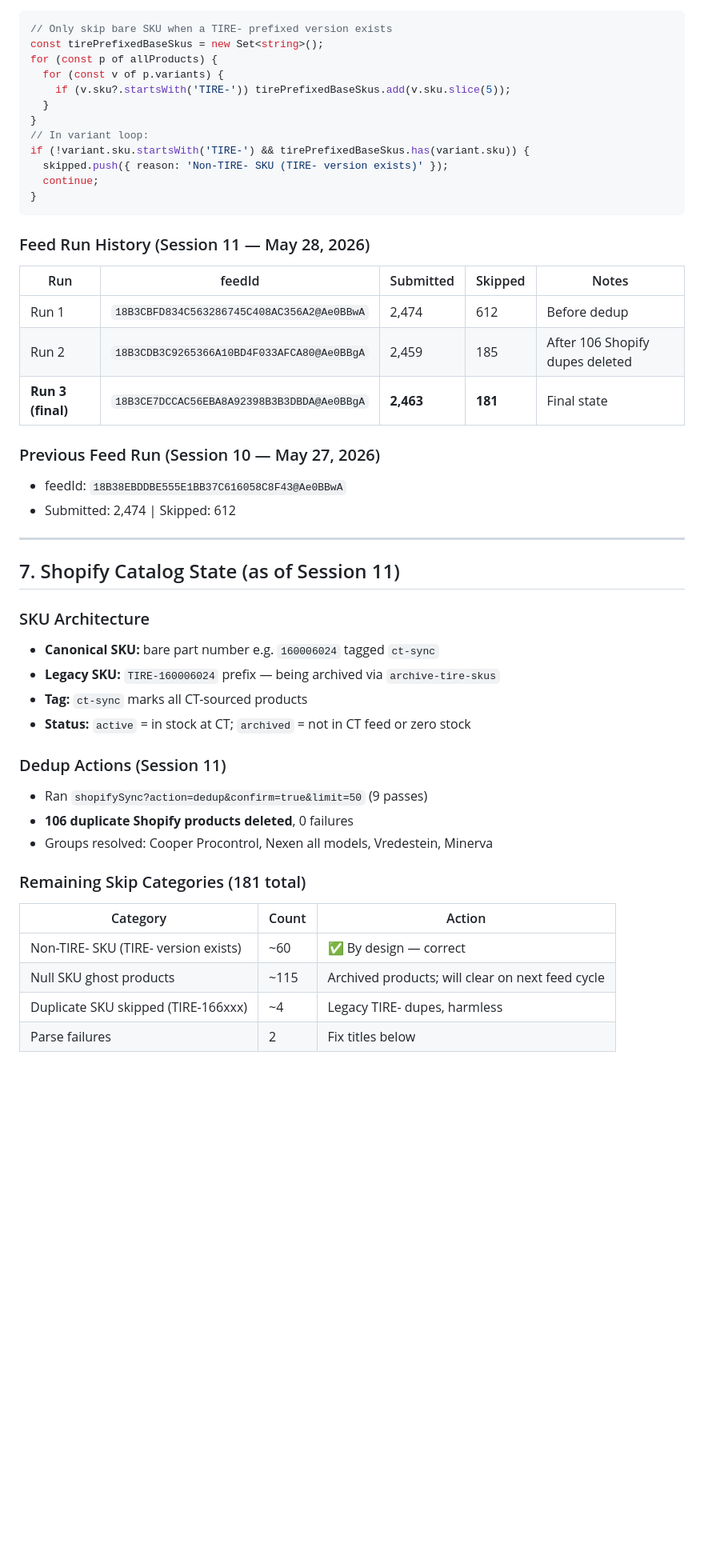
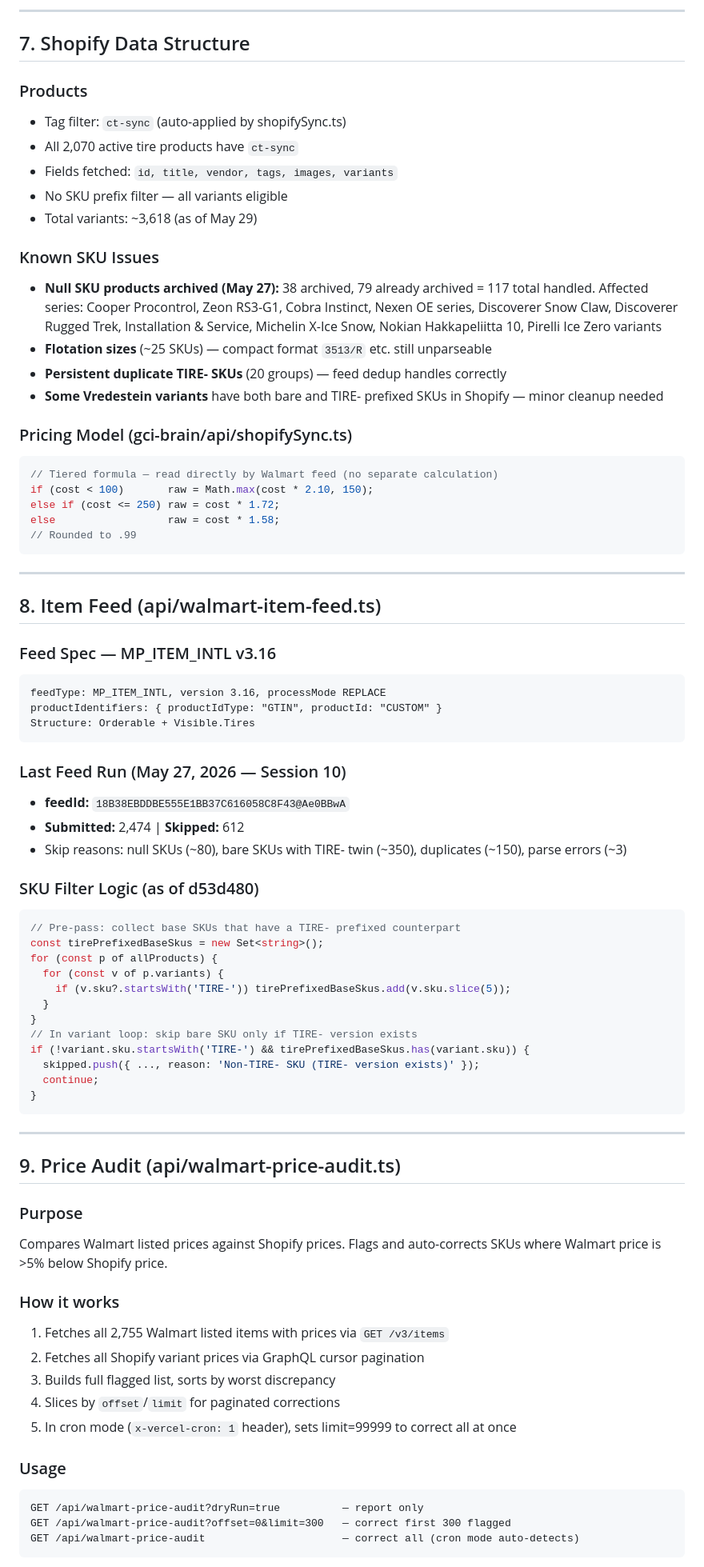
Before and after one commit to statco/gci-order-hub, a Markdown page: GCITires_Walmart_Project_Context.md, the part around one of its changes. Shown at 80% size. Drawn GitHub-style; blank space fills up the shorter version.

Commit message:
docs: update project context to Session 11
https://claude.ai/code/session_014X6TNH8cjMKaZq7SSEwKa8

````diff
--- a/GCITires_Walmart_Project_Context.md
+++ b/GCITires_Walmart_Project_Context.md
@@ -146,49 +155,82 @@ Priority: WINTER > ALL_WEATHER > SUMMER > ALL_TERRAIN > ALL_SEASON (fallback).
+---
+
+## 7. Shopify Data Structure
+
+### Products
+- Tag filter: `ct-sync` (auto-applied by shopifySync.ts)
+- All 2,070 active tire products have `ct-sync`
+- Fields fetched: `id, title, vendor, tags, images, variants`
+- No SKU prefix filter — all variants eligible
+- Total variants: ~3,618 (as of May 29)
+
+### Known SKU Issues
+- **Null SKU products archived (May 27):** 38 archived, 79 already archived = 117 total handled.
+  Affected series: Cooper Procontrol, Zeon RS3-G1, Cobra Instinct, Nexen OE series,
+  Discoverer Snow Claw, Discoverer Rugged Trek, Installation & Service, Michelin X-Ice Snow,
+  Nokian Hakkapeliitta 10, Pirelli Ice Zero variants
+- **Flotation sizes** (~25 SKUs) — compact format `3513/R` etc. still unparseable
+- **Persistent duplicate TIRE- SKUs** (20 groups) — feed dedup handles correctly
+- **Some Vredestein variants** have both bare and TIRE- prefixed SKUs in Shopify — minor cleanup needed
+
+### Pricing Model (gci-brain/api/shopifySync.ts)
 ```typescript
-// Only skip bare SKU when a TIRE- prefixed version exists
+// Tiered formula — read directly by Walmart feed (no separate calculation)
+if (cost < 100)       raw = Math.max(cost * 2.10, 150);
+else if (cost <= 250) raw = cost * 1.72;
+else                  raw = cost * 1.58;
+// Rounded to .99
+```
+
+---
+
+## 8. Item Feed (api/walmart-item-feed.ts)
+
+### Feed Spec — MP_ITEM_INTL v3.16
+```
+feedType: MP_ITEM_INTL, version 3.16, processMode REPLACE
+productIdentifiers: { productIdType: "GTIN", productId: "CUSTOM" }
+Structure: Orderable + Visible.Tires
+```
+
+### Last Feed Run (May 27, 2026 — Session 10)
+- **feedId:** `18B38EBDDBE555E1BB37C616058C8F43@Ae0BBwA`
+- **Submitted:** 2,474 | **Skipped:** 612
+- Skip reasons: null SKUs (~80), bare SKUs with TIRE- twin (~350), duplicates (~150), parse errors (~3)
+
+### SKU Filter Logic (as of d53d480)
+```typescript
+// Pre-pass: collect base SKUs that have a TIRE- prefixed counterpart
 const tirePrefixedBaseSkus = new Set<string>();
 for (const p of allProducts) {
   for (const v of p.variants) {
     if (v.sku?.startsWith('TIRE-')) tirePrefixedBaseSkus.add(v.sku.slice(5));
   }
 }
-// In variant loop:
+// In variant loop: skip bare SKU only if TIRE- version exists
 if (!variant.sku.startsWith('TIRE-') && tirePrefixedBaseSkus.has(variant.sku)) {
-  skipped.push({ reason: 'Non-TIRE- SKU (TIRE- version exists)' });
+  skipped.push({ ..., reason: 'Non-TIRE- SKU (TIRE- version exists)' });
   continue;
 }
 ```
 
-### Feed Run History (Session 11 — May 28, 2026)
-| Run | feedId | Submitted | Skipped | Notes |
-|---|---|---|---|---|
-| Run 1 | `18B3CBFD834C563286745C408AC356A2@Ae0BBwA` | 2,474 | 612 | Before dedup |
-| Run 2 | `18B3CDB3C9265366A10BD4F033AFCA80@Ae0BBgA` | 2,459 | 185 | After 106 Shopify dupes deleted |
-| **Run 3 (final)** | `18B3CE7DCCAC56EBA8A92398B3B3DBDA@Ae0BBgA` | **2,463** | **181** | Final state |
-
-### Previous Feed Run (Session 10 — May 27, 2026)
-- feedId: `18B38EBDDBE555E1BB37C616058C8F43@Ae0BBwA`
-- Submitted: 2,474 | Skipped: 612
-
 ---
 
-## 7. Shopify Catalog State (as of Session 11)
+## 9. Price Audit (api/walmart-price-audit.ts)
 
-### SKU Architecture
-- **Canonical SKU:** bare part number e.g. `160006024` tagged `ct-sync`
-- **Legacy SKU:** `TIRE-160006024` prefix — being archived via `archive-tire-skus`
-- **Tag:** `ct-sync` marks all CT-sourced products
-- **Status:** `active` = in stock at CT; `archived` = not in CT feed or zero stock
+### Purpose
+Compares Walmart listed prices against Shopify prices. Flags and auto-corrects SKUs where Walmart price is >5% below Shopify price.
 
-### Dedup Actions (Session 11)
-- Ran `shopifySync?action=dedup&confirm=true&limit=50` (9 passes)
-- **106 duplicate Shopify products deleted**, 0 failures
-- Groups resolved: Cooper Procontrol, Nexen all models, Vredestein, Minerva
+### How it works
+1. Fetches all 2,755 Walmart listed items with prices via `GET /v3/items`
+2. Fetches all Shopify variant prices via GraphQL cursor pagination
+3. Builds full flagged list, sorts by worst discrepancy
+4. Slices by `offset`/`limit` for paginated corrections
+5. In cron mode (`x-vercel-cron: 1` header), sets limit=99999 to correct all at once
 
-### Remaining Skip Categories (181 total)
-| Category | Count | Action |
-|---|---|---|
-| Non-TIRE- SKU (TIRE- version exists) | ~60 | ✅ By design — correct |
-| Null SKU ghost products | ~115 | Archived products; will clear on next feed cycle |
-| Duplicate SKU skipped (TIRE-166xxx) | ~4 | Legacy TIRE- dupes, harmless |
-| Parse failures | 2 | Fix titles below |
+### Usage
+```
+GET /api/walmart-price-audit?dryRun=true          — report only
+GET /api/walmart-price-audit?offset=0&limit=300   — correct first 300 flagged
+GET /api/walmart-price-audit                      — correct all (cron mode auto-detects)
+```
 
````
Also changed, not shown: other parts of GCITires_Walmart_Project_Context.md (+178 -174 lines).
